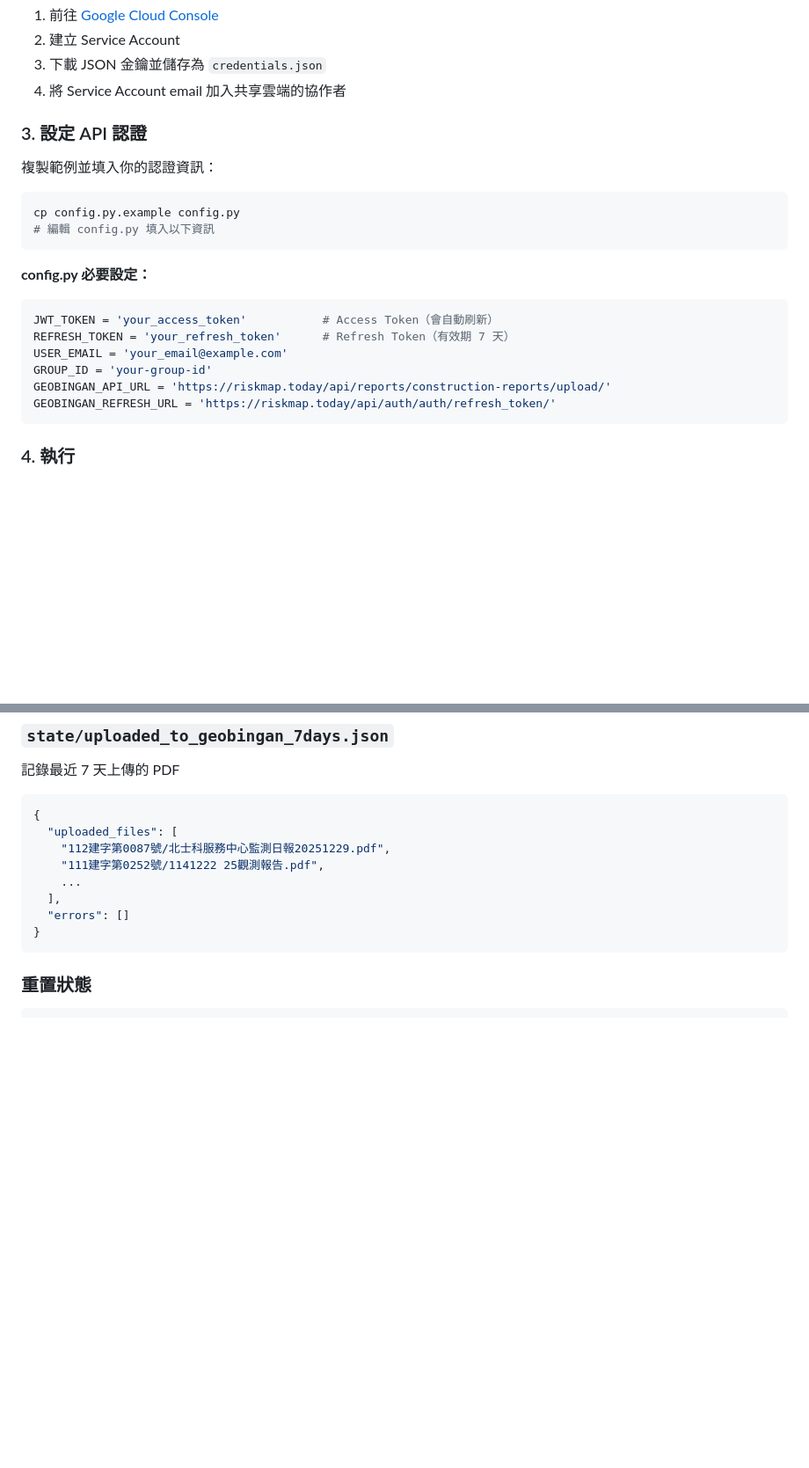
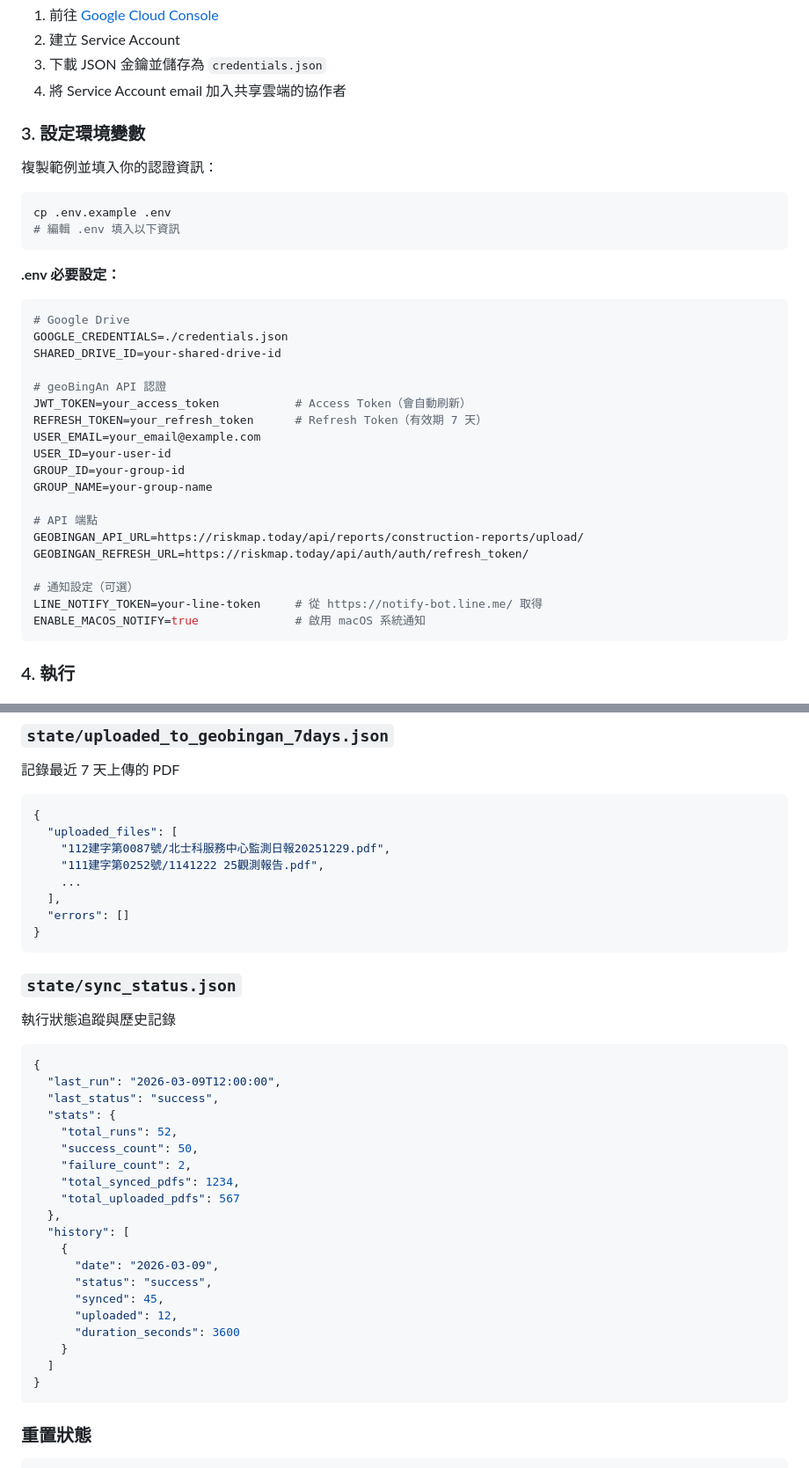
Before and after one commit to GeoThings/geoBingAn-pdf-sync-tool, a Markdown page: README.md, 2 parts joined by grey strips. Shown at 88% size. Rendered like a GitHub page; blank space fills up the shorter version.

````diff
--- a/README.md
+++ b/README.md
@@ -68,22 +71,35 @@ pip install -r requirements.txt
 3. 下載 JSON 金鑰並儲存為 `credentials.json`
 4. 將 Service Account email 加入共享雲端的協作者
 
-### 3. 設定 API 認證
+### 3. 設定環境變數
 
 複製範例並填入你的認證資訊：
 ```bash
-cp config.py.example config.py
-# 編輯 config.py 填入以下資訊
+cp .env.example .env
+# 編輯 .env 填入以下資訊
 ```
 
-**config.py 必要設定：**
-```python
-JWT_TOKEN = 'your_access_token'           # Access Token（會自動刷新）
-REFRESH_TOKEN = 'your_refresh_token'      # Refresh Token（有效期 7 天）
-USER_EMAIL = 'your_email@example.com'
-GROUP_ID = 'your-group-id'
-GEOBINGAN_API_URL = 'https://riskmap.today/api/reports/construction-reports/upload/'
-GEOBINGAN_REFRESH_URL = 'https://riskmap.today/api/auth/auth/refresh_token/'
+**.env 必要設定：**
+```bash
+# Google Drive
+GOOGLE_CREDENTIALS=./credentials.json
+SHARED_DRIVE_ID=your-shared-drive-id
+
+# geoBingAn API 認證
+JWT_TOKEN=your_access_token           # Access Token（會自動刷新）
+REFRESH_TOKEN=your_refresh_token      # Refresh Token（有效期 7 天）
+USER_EMAIL=your_email@example.com
+USER_ID=your-user-id
+GROUP_ID=your-group-id
+GROUP_NAME=your-group-name
+
+# API 端點
+GEOBINGAN_API_URL=https://riskmap.today/api/reports/construction-reports/upload/
+GEOBINGAN_REFRESH_URL=https://riskmap.today/api/auth/auth/refresh_token/
+
+# 通知設定（可選）
+LINE_NOTIFY_TOKEN=your-line-token     # 從 https://notify-bot.line.me/ 取得
+ENABLE_MACOS_NOTIFY=true              # 啟用 macOS 系統通知
 ```
 
 ### 4. 執行
@@ -323,6 +392,31 @@ geoBingAn-pdf-sync-tool/
     ...
   ],
   "errors": []
+}
+```
+
+### `state/sync_status.json`
+執行狀態追蹤與歷史記錄
+```json
+{
+  "last_run": "2026-03-09T12:00:00",
+  "last_status": "success",
+  "stats": {
+    "total_runs": 52,
+    "success_count": 50,
+    "failure_count": 2,
+    "total_synced_pdfs": 1234,
+    "total_uploaded_pdfs": 567
+  },
+  "history": [
+    {
+      "date": "2026-03-09",
+      "status": "success",
+      "synced": 45,
+      "uploaded": 12,
+      "duration_seconds": 3600
+    }
+  ]
 }
 ```
 
````
Also changed, not shown: other parts of README.md (+72 -3 lines), docs/cron_setup_guide.md (+8 -1 lines).
